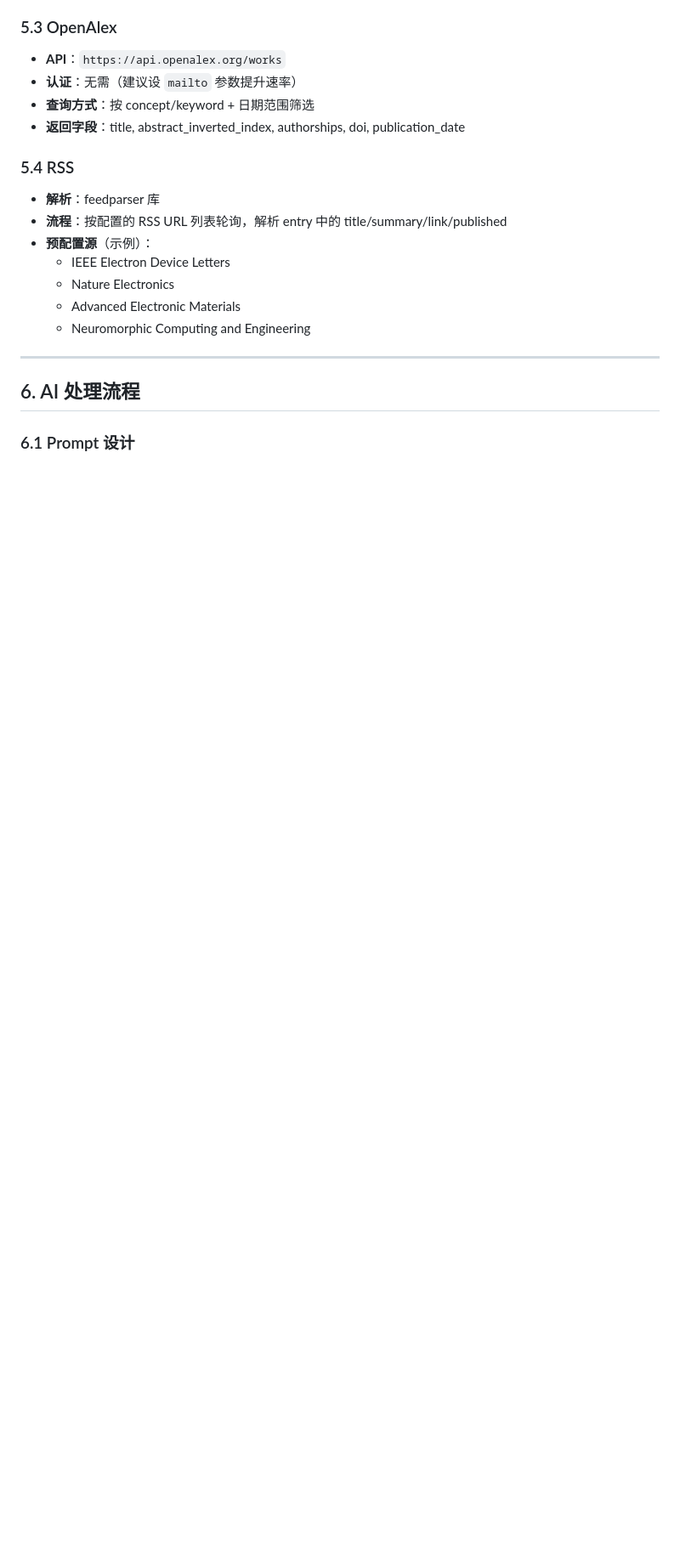
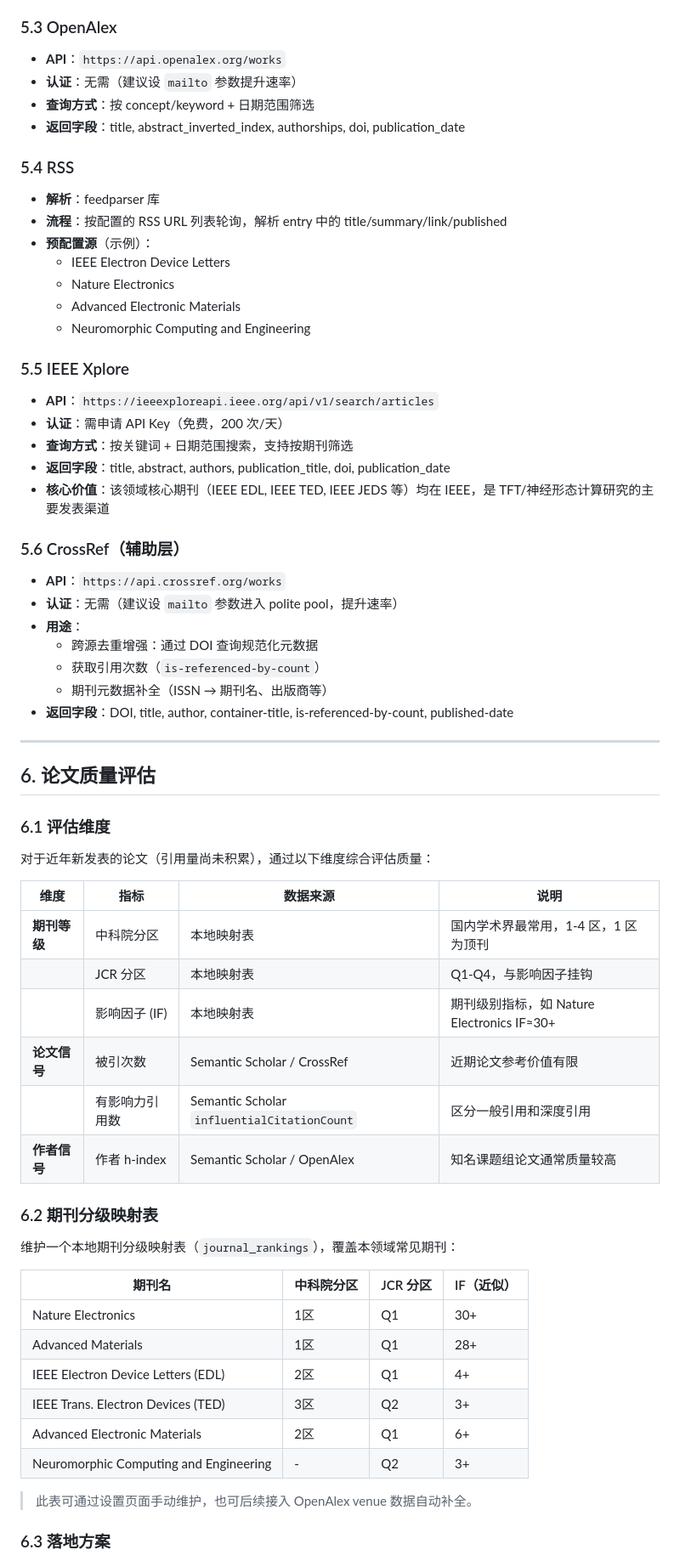
Before and after one commit to tianzheng-zhou/ScholarPulse, a Markdown page: docs/requirements.md, the part around one of its changes. Shown at 85% size. Rendered like a GitHub page; blank space fills up the shorter version.

Commit message:
docs(requirements): 更新需求文档至版本 v0.2
- 修改版本号为 v0.2，标记为需求确认
- 增加 IEEE Xplore 和 CrossRef 数据源信息
- 更新 AI 处理和 LLM 配置相关内容
- 增加论文质量评估和已确认事项部分

```diff
--- a/docs/requirements.md
+++ b/docs/requirements.md
@@ -210,8 +223,55 @@ ScholarPulse/
   - Advanced Electronic Materials
   - Neuromorphic Computing and Engineering
 
+### 5.5 IEEE Xplore
+
+- **API**：`https://ieeexploreapi.ieee.org/api/v1/search/articles`
+- **认证**：需申请 API Key（免费，200 次/天）
+- **查询方式**：按关键词 + 日期范围搜索，支持按期刊筛选
+- **返回字段**：title, abstract, authors, publication_title, doi, publication_date
+- **核心价值**：该领域核心期刊（IEEE EDL, IEEE TED, IEEE JEDS 等）均在 IEEE，是 TFT/神经形态计算研究的主要发表渠道
+
+### 5.6 CrossRef（辅助层）
+
+- **API**：`https://api.crossref.org/works`
+- **认证**：无需（建议设 `mailto` 参数进入 polite pool，提升速率）
+- **用途**：
+  - 跨源去重增强：通过 DOI 查询规范化元数据
+  - 获取引用次数（`is-referenced-by-count`）
+  - 期刊元数据补全（ISSN → 期刊名、出版商等）
+- **返回字段**：DOI, title, author, container-title, is-referenced-by-count, published-date
+
 ---
 
-## 6. AI 处理流程
+## 6. 论文质量评估
 
-### 6.1 Prompt 设计
+### 6.1 评估维度
+
+对于近年新发表的论文（引用量尚未积累），通过以下维度综合评估质量：
+
+| 维度 | 指标 | 数据来源 | 说明 |
+|---|---|---|---|
+| **期刊等级** | 中科院分区 | 本地映射表 | 国内学术界最常用，1-4 区，1 区为顶刊 |
+| | JCR 分区 | 本地映射表 | Q1-Q4，与影响因子挂钩 |
+| | 影响因子 (IF) | 本地映射表 | 期刊级别指标，如 Nature Electronics IF≈30+ |
+| **论文信号** | 被引次数 | Semantic Scholar / CrossRef | 近期论文参考价值有限 |
+| | 有影响力引用数 | Semantic Scholar `influentialCitationCount` | 区分一般引用和深度引用 |
+| **作者信号** | 作者 h-index | Semantic Scholar / OpenAlex | 知名课题组论文通常质量较高 |
+
+### 6.2 期刊分级映射表
+
+维护一个本地期刊分级映射表（`journal_rankings`），覆盖本领域常见期刊：
+
+| 期刊名 | 中科院分区 | JCR 分区 | IF（近似） |
+|---|---|---|---|
+| Nature Electronics | 1区 | Q1 | 30+ |
+| Advanced Materials | 1区 | Q1 | 28+ |
+| IEEE Electron Device Letters (EDL) | 2区 | Q1 | 4+ |
+| IEEE Trans. Electron Devices (TED) | 3区 | Q2 | 3+ |
+| Advanced Electronic Materials | 2区 | Q1 | 6+ |
+| Neuromorphic Computing and Engineering | - | Q2 | 3+ |
+
+> 此表可通过设置页面手动维护，也可后续接入 OpenAlex venue 数据自动补全。
+
+### 6.3 落地方案
+
```
Also changed, not shown: other parts of docs/requirements.md (+82 -39 lines).
